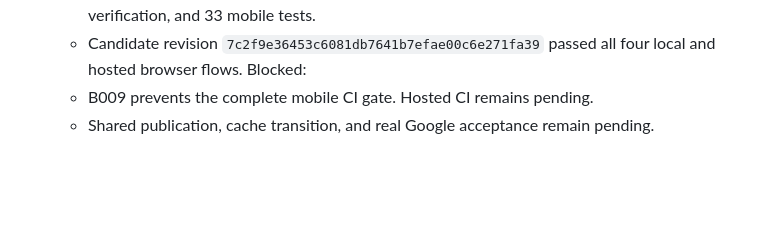
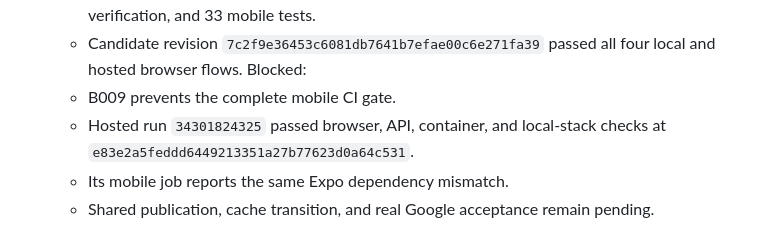
Before and after one commit to MarcoPoloResearchLab/social_threader, a Markdown page: .mprlab/ISSUES.md, the part around the change. GitHub-like rendering; blank space fills up the shorter version.

```diff
--- a/.mprlab/ISSUES.md
+++ b/.mprlab/ISSUES.md
@@ -329,7 +329,9 @@ Format: `- [ ] [B042] (P1) {I007} Title`
   - Final CI passed 44 headless checks, ten browser checks, backend checks, lint, module verification, and 33 mobile tests.
   - Candidate revision `7c2f9e36453c6081db7641b7efae00c6e271fa39` passed all four local and hosted browser flows.
   Blocked:
-  - B009 prevents the complete mobile CI gate. Hosted CI remains pending.
+  - B009 prevents the complete mobile CI gate.
+  - Hosted run `34301824325` passed browser, API, container, and local-stack checks at `e83e2a5feddd6449213351a27b77623d0a64c531`.
+  - Its mobile job reports the same Expo dependency mismatch.
   - Shared publication, cache transition, and real Google acceptance remain pending.
 
 - [x] [I001] (P1) Freeze the selected manifest as a versionless contract
```
Also changed, not shown: docs/mpr-ui-migration.md (+2 -1 lines).
